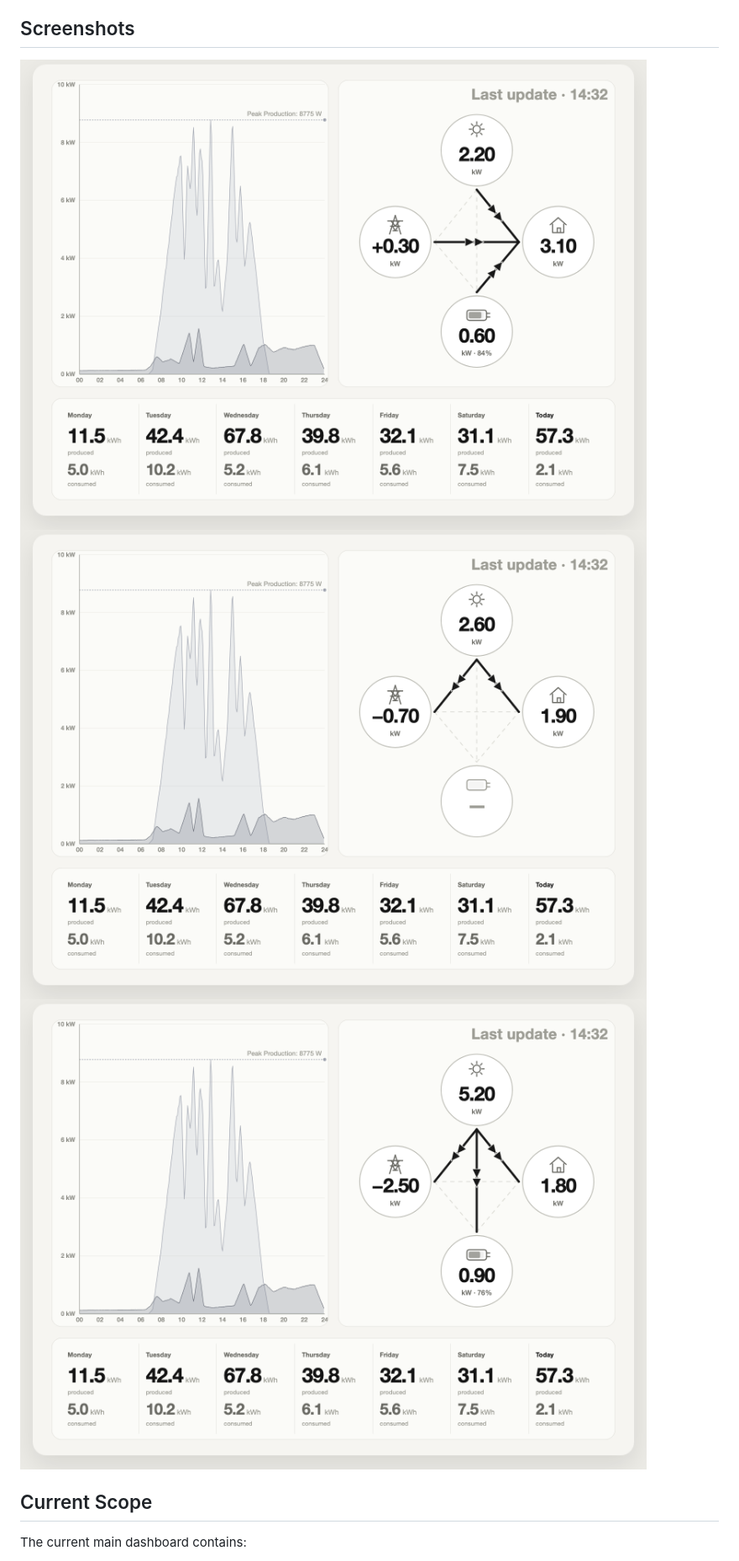
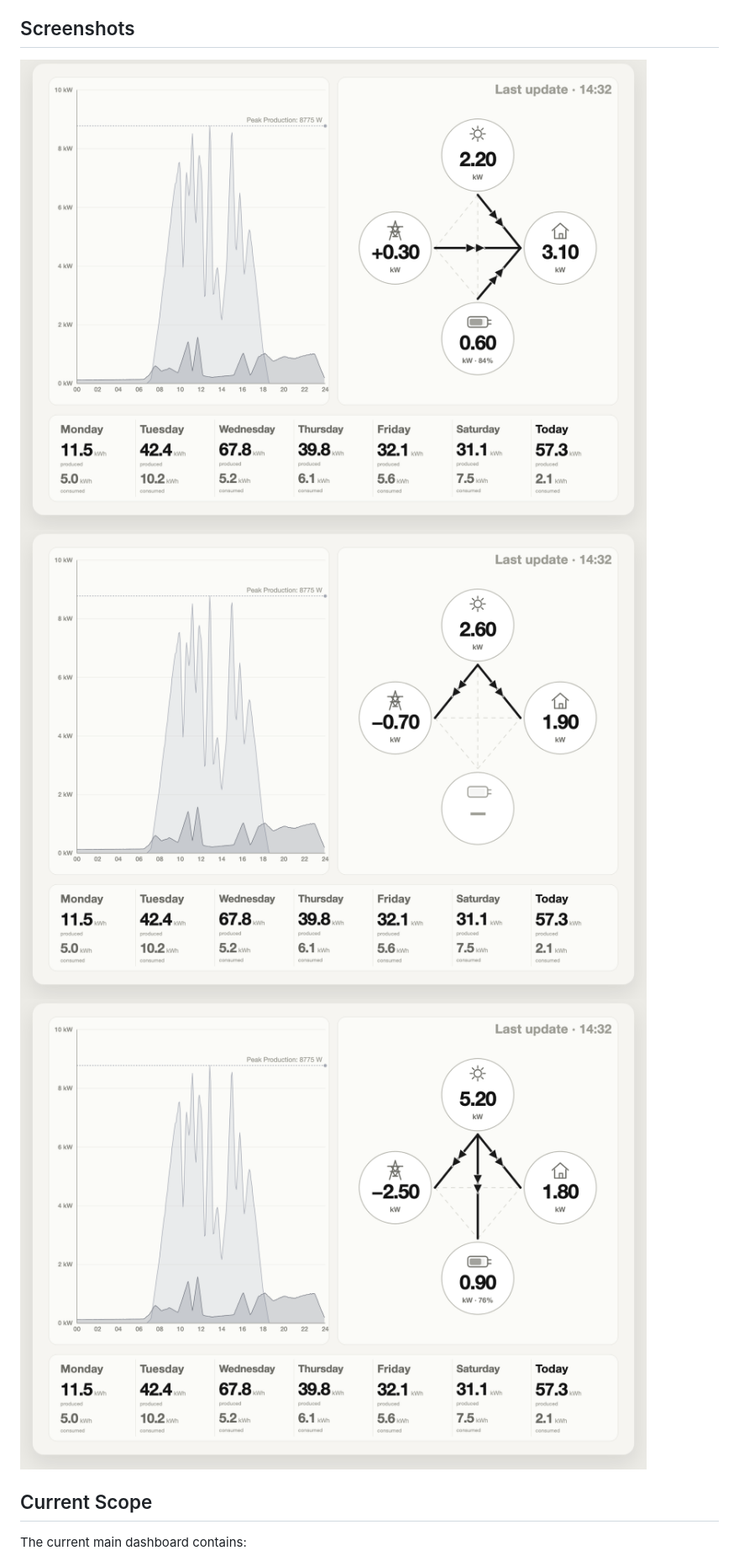
Before and after one commit to phaupt/solay, a Markdown page: README.md, the part around the change printed below. Shown: that part at 84% size. Rendered like a GitHub page; pictures changed too: docs/screenshots/mock-dashboard-no-battery-v4.png (added), docs/screenshots/mock-dashboard-pv-surplus-v4.png (added), docs/screenshots/mock-dashboard-v4.png (added).

Commit message:
Generate README screenshots from native export

```diff
--- a/README.md
+++ b/README.md
@@ -4,9 +4,9 @@ A Raspberry Pi wall dashboard for Solar Manager with a Figma-aligned HTML/CSS/SV
 
 ## Screenshots
 
-![Mock dashboard](docs/screenshots/mock-dashboard-v3.png)
-![No battery scenario](docs/screenshots/mock-dashboard-no-battery-v3.png)
-![PV surplus scenario](docs/screenshots/mock-dashboard-pv-surplus-v3.png)
+![Mock dashboard](docs/screenshots/mock-dashboard-v4.png)
+![No battery scenario](docs/screenshots/mock-dashboard-no-battery-v4.png)
+![PV surplus scenario](docs/screenshots/mock-dashboard-pv-surplus-v4.png)
 
 ## Current Scope
 
```
Also changed, not shown: other parts of README.md (+6 -0 lines), CLAUDE.md (+1 -0 lines), 1 other file.
